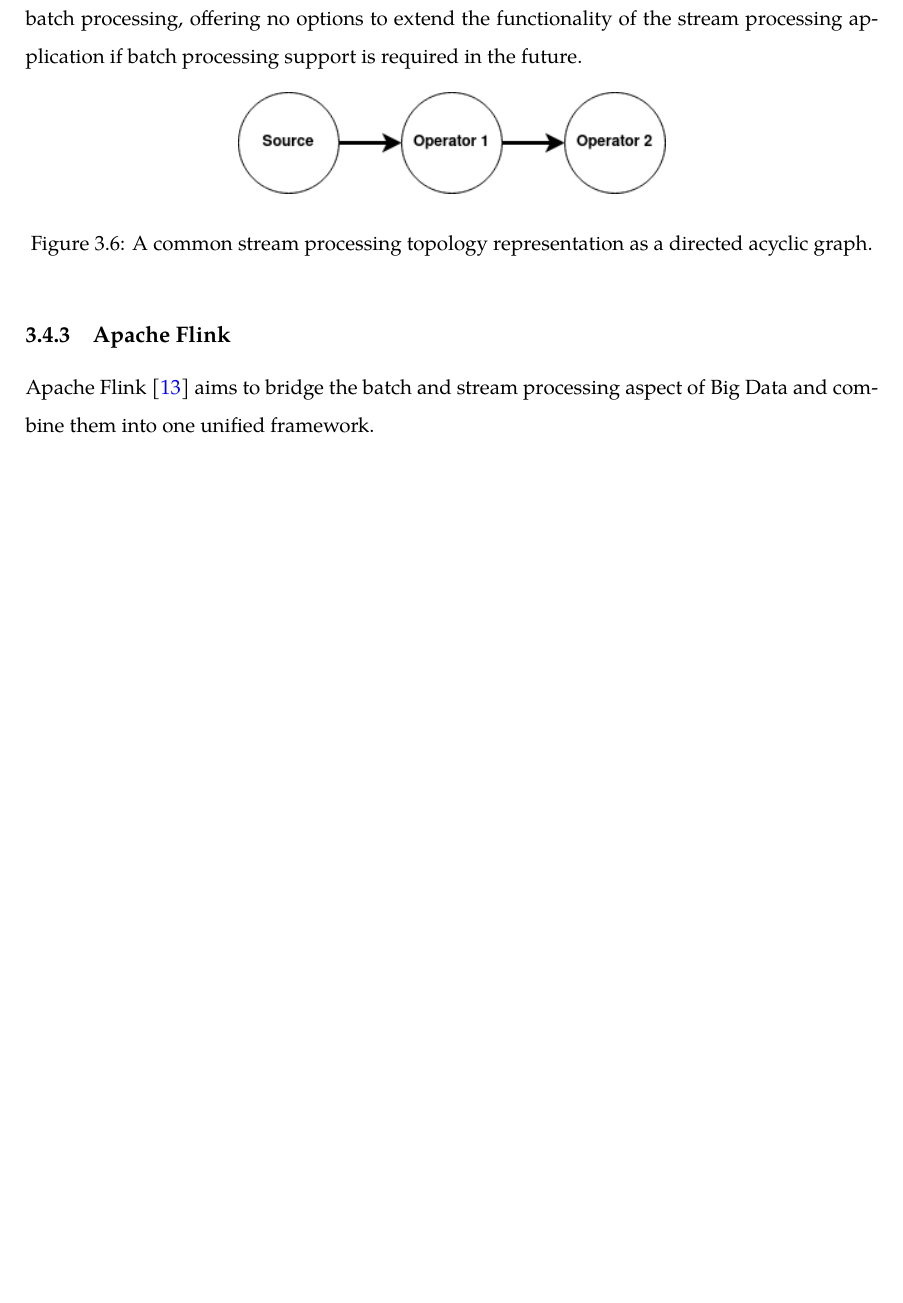
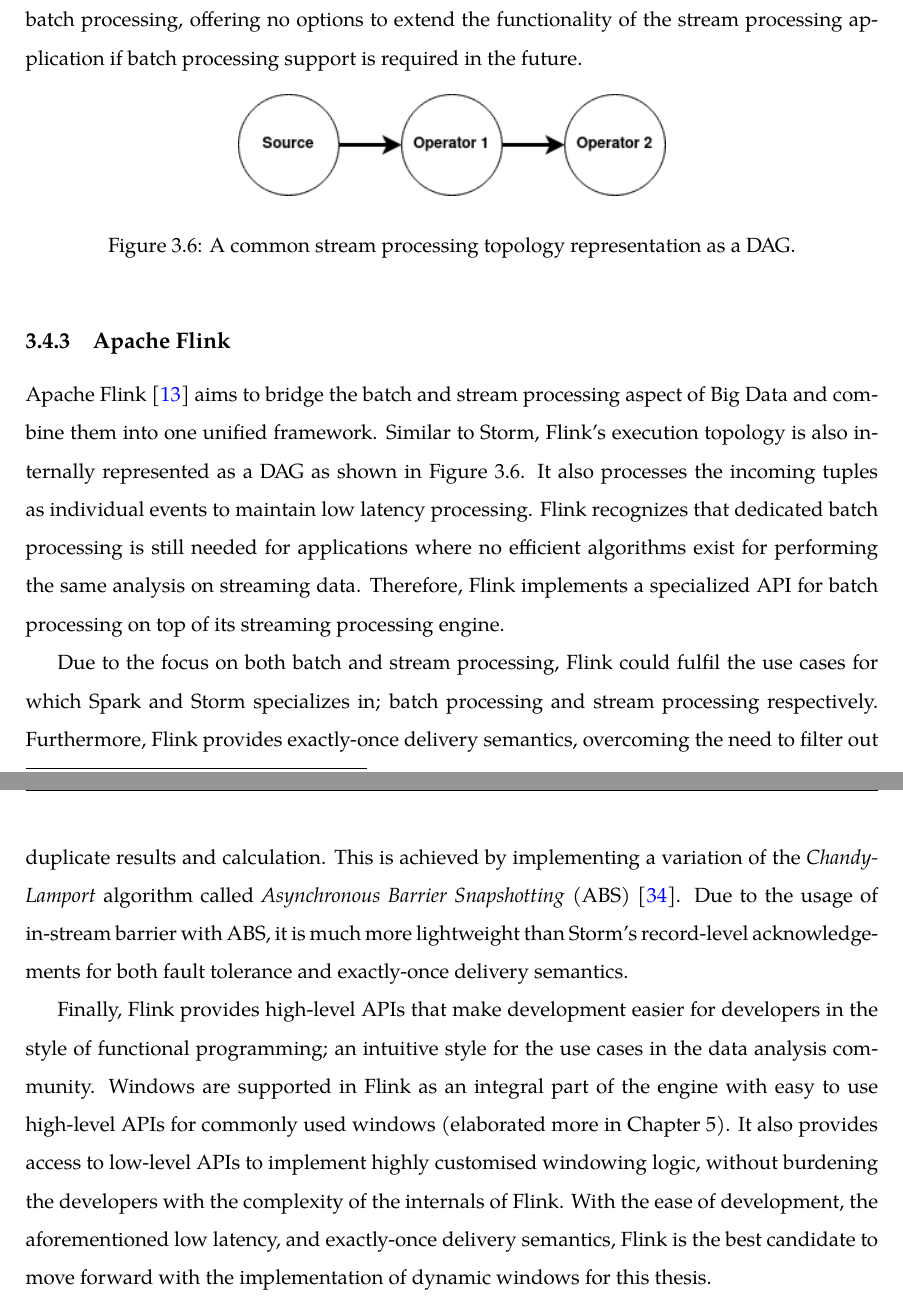
Before and after one commit to Kortika/Thesis, a LaTeX thesis (thesis.tex, which reads chapter/StreamProcessing.tex): part of page 28 of 55 before the commit and two parts of pages 28 and 29 of 56 after it, the two joined at a grey line, cut so that both start at the same text, the shorter picture padded with empty space. Compiled offline with pdfLaTeX.

Commit message:
finished chapter 3 first draft

```diff
--- a/chapter/StreamProcessing.tex
+++ b/chapter/StreamProcessing.tex
@@ -485,7 +485,7 @@
 \begin{figure}[!htpb]
     \centering
     \includegraphics[width=0.5\linewidth]{fig/dag.png}
-    \caption{A common stream processing topology representation as a directed acyclic graph.}
+    \caption{A common stream processing topology representation as a DAG.}
     \label{fig:dag_topology}
 \end{figure}
 
@@ -493,4 +493,27 @@
 \label{sub:Apache Flink}
 
 Apache Flink~\cite{flink} aims to bridge the batch and stream processing aspect of
-Big Data and combine them into one unified framework.
+Big Data and combine them into one unified framework. Similar to Storm,
+Flink's execution topology is also internally represented as a DAG as shown
+in Figure~\ref{fig:dag_topology}. It also processes the incoming tuples as
+individual events to maintain low latency processing. Flink recognizes that
+dedicated batch processing is still needed for applications where no efficient algorithms
+exist for performing the same analysis on streaming data. Therefore, Flink implements a
+specialized API for batch processing on top of its streaming processing engine.
+
+Due to the focus on both batch and stream processing, Flink could fulfil the use cases for which
+Spark and Storm specializes in; batch processing and stream processing respectively. Furthermore,
+Flink provides exactly-once delivery semantics, overcoming the need to filter out duplicate
+results and calculation. This is achieved by implementing a variation of the \emph{Chandy-Lamport} algorithm
+called \emph{Asynchronous Barrier Snapshotting} (ABS)~\cite{asynchronous_barrier}. Due to the usage
+of in-stream barrier with ABS, it is much more lightweight than Storm's record-level
+acknowledgements for both fault tolerance and exactly-once delivery semantics.
+
+Finally, Flink provides high-level APIs that make development easier for developers in
+the style of functional programming; an intuitive style for the use cases in the data analysis community.
+Windows are supported in Flink as an integral part of the engine with easy to use high-level APIs for
+commonly used windows (elaborated more in Chapter~\ref{chap:window_operators}).
+It also provides access to low-level APIs to implement highly customised windowing logic, without burdening
+the developers with the complexity of the internals of Flink.
+With the ease of development, the aforementioned low latency, and exactly-once delivery semantics,
+Flink is the best candidate to move forward with the implementation of dynamic windows for this thesis.
```
Also changed, not shown: reference.bib (+8 -0 lines), chapter/StreamProcessing.tex (2 more changed lines).
